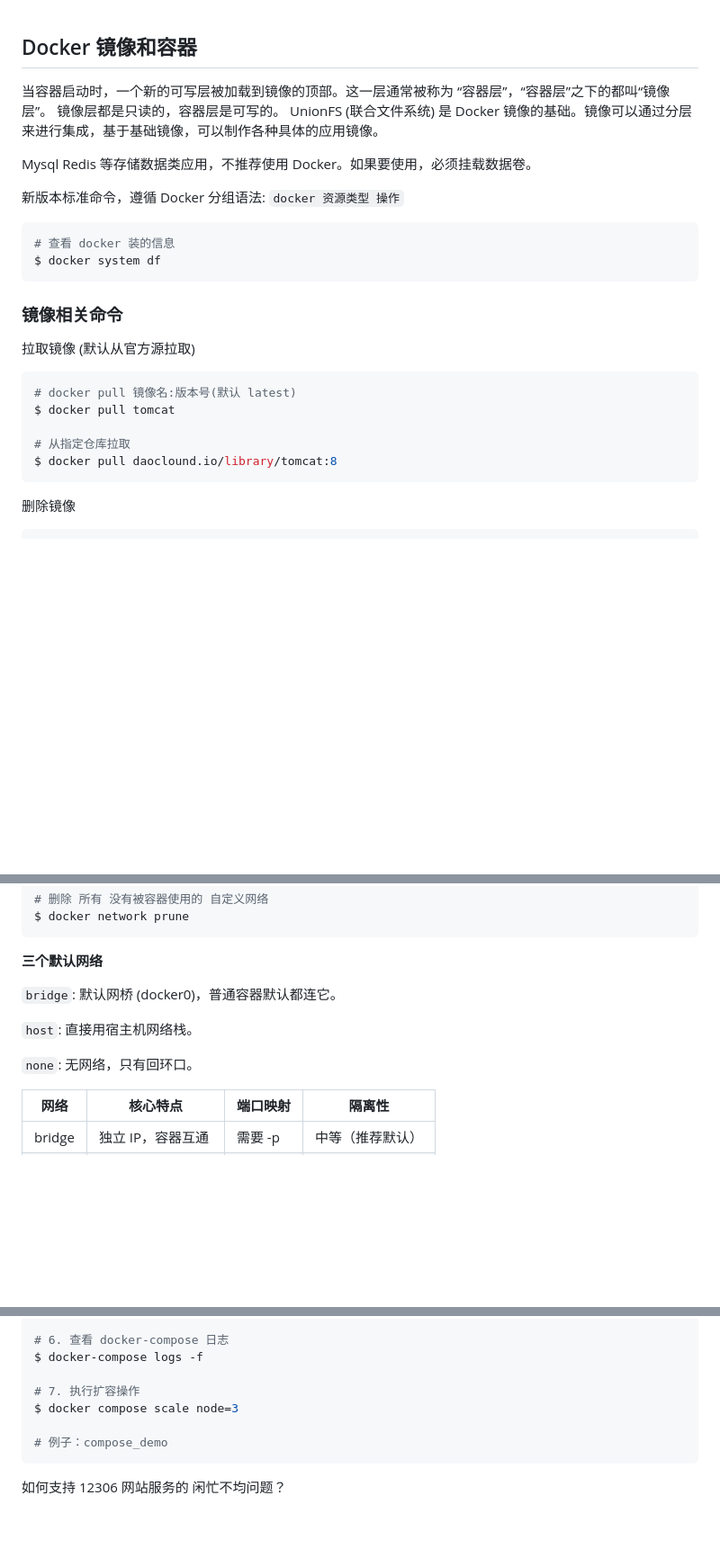
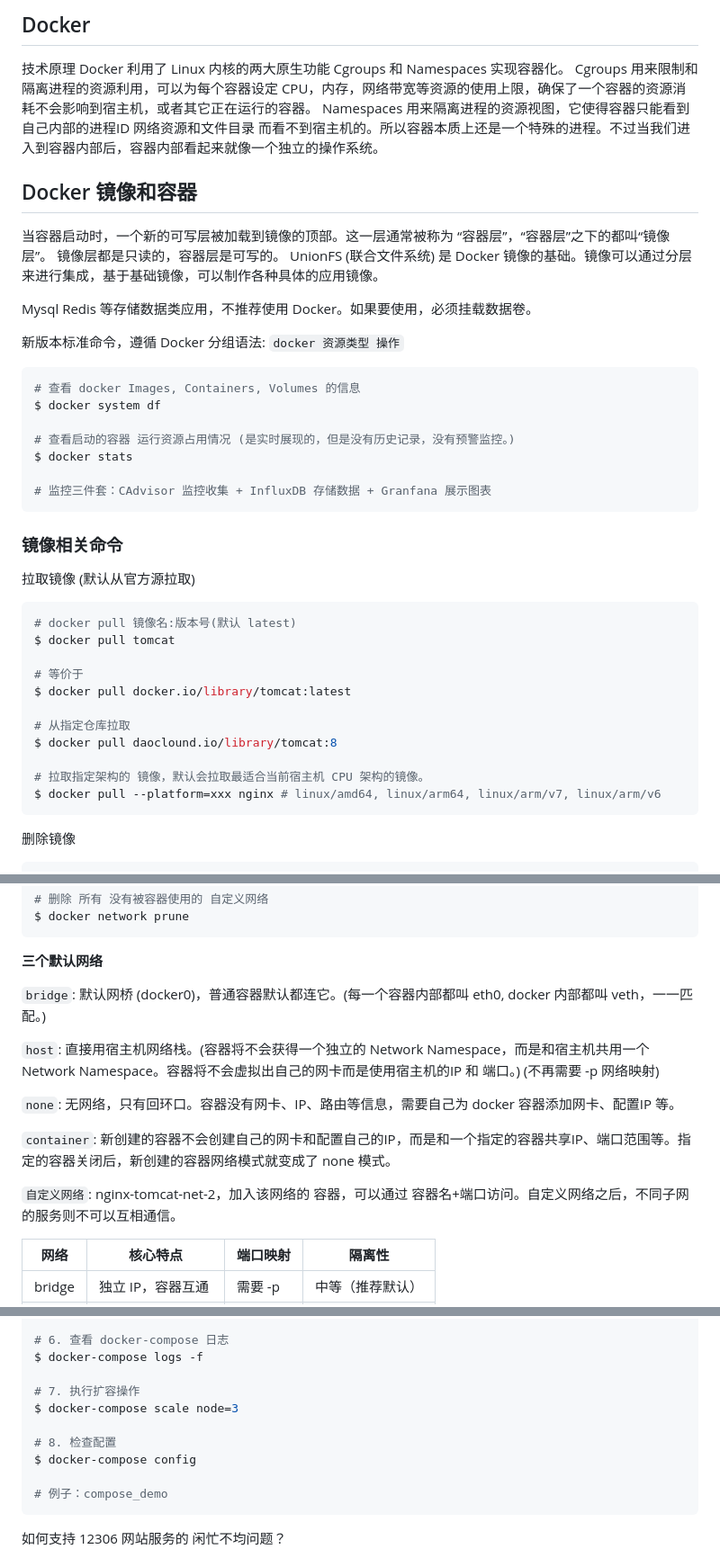
Before and after one commit to SKYsuiyuan123/study_docker, a Markdown page: docker-笔记.md, 3 parts joined by grey strips. Shown at 90% size. GitHub-like rendering; blank space fills up the shorter version.

````diff
--- a/docker-笔记.md
+++ b/docker-笔记.md
@@ -1,3 +1,10 @@
+## Docker
+
+技术原理
+Docker  利用了 Linux 内核的两大原生功能 Cgroups 和 Namespaces 实现容器化。
+Cgroups 用来限制和隔离进程的资源利用，可以为每个容器设定 CPU，内存，网络带宽等资源的使用上限，确保了一个容器的资源消耗不会影响到宿主机，或者其它正在运行的容器。
+Namespaces 用来隔离进程的资源视图，它使得容器只能看到自己内部的进程ID 网络资源和文件目录 而看不到宿主机的。所以容器本质上还是一个特殊的进程。不过当我们进入到容器内部后，容器内部看起来就像一个独立的操作系统。
+
 ## Docker 镜像和容器
 
 当容器启动时，一个新的可写层被加载到镜像的顶部。这一层通常被称为 “容器层”，“容器层”之下的都叫“镜像层”。
@@ -12,8 +19,13 @@ Mysql Redis 等存储数据类应用，不推荐使用 Docker。如果要使用
 新版本标准命令，遵循 Docker 分组语法: `docker 资源类型 操作`
 
 ```shell
-# 查看 docker 装的信息
+# 查看 docker Images, Containers, Volumes 的信息
 $ docker system df
+
+# 查看启动的容器 运行资源占用情况 (是实时展现的，但是没有历史记录，没有预警监控。)
+$ docker stats
+
+# 监控三件套：CAdvisor 监控收集 + InfluxDB 存储数据 + Granfana 展示图表
 ```
 
 ### 镜像相关命令
@@ -24,8 +36,14 @@ $ docker system df
 # docker pull 镜像名:版本号(默认 latest)
 $ docker pull tomcat
 
+# 等价于
+$ docker pull docker.io/library/tomcat:latest
+
 # 从指定仓库拉取
 $ docker pull daoclound.io/library/tomcat:8
+
+# 拉取指定架构的 镜像，默认会拉取最适合当前宿主机 CPU 架构的镜像。
+$ docker pull --platform=xxx nginx # linux/amd64, linux/arm64, linux/arm/v7, linux/arm/v6
 ```
 
 删除镜像
@@ -355,11 +392,15 @@ $ docker network prune
 
 **三个默认网络**
 
-`bridge`: 默认网桥 (docker0)，普通容器默认都连它。
+`bridge`: 默认网桥 (docker0)，普通容器默认都连它。(每一个容器内部都叫 eth0, docker 内部都叫 veth，一一匹配。)
 
-`host`: 直接用宿主机网络栈。
+`host`: 直接用宿主机网络栈。(容器将不会获得一个独立的 Network Namespace，而是和宿主机共用一个 Network Namespace。容器将不会虚拟出自己的网卡而是使用宿主机的IP 和 端口。) (不再需要 -p 网络映射)
 
-`none`: 无网络，只有回环口。
+`none`: 无网络，只有回环口。容器没有网卡、IP、路由等信息，需要自己为 docker 容器添加网卡、配置IP 等。
+
+`container`: 新创建的容器不会创建自己的网卡和配置自己的IP，而是和一个指定的容器共享IP、端口范围等。指定的容器关闭后，新创建的容器网络模式就变成了 none 模式。
+
+`自定义网络`: nginx-tomcat-net-2，加入该网络的 容器，可以通过 容器名+端口访问。自定义网络之后，不同子网的服务则不可以互相通信。
 
 | 网络   | 核心特点           | 端口映射 | 隔离性           |
 | ------ | ------------------ | -------- | ---------------- |
@@ -704,7 +764,10 @@ $ docker-compose ps
 $ docker-compose logs -f
 
 # 7. 执行扩容操作
-$ docker compose scale node=3
+$ docker-compose scale node=3
+
+# 8. 检查配置
+$ docker-compose config
 
 # 例子：compose_demo
 ```
````
Also changed, not shown: other parts of docker-笔记.md (+47 -9 lines).
